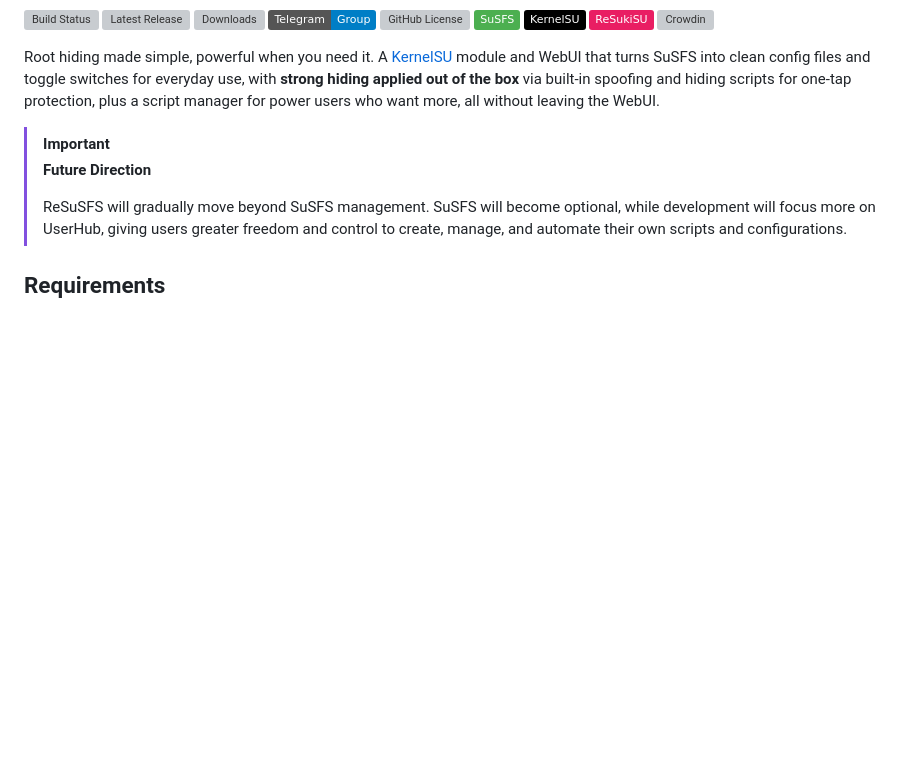
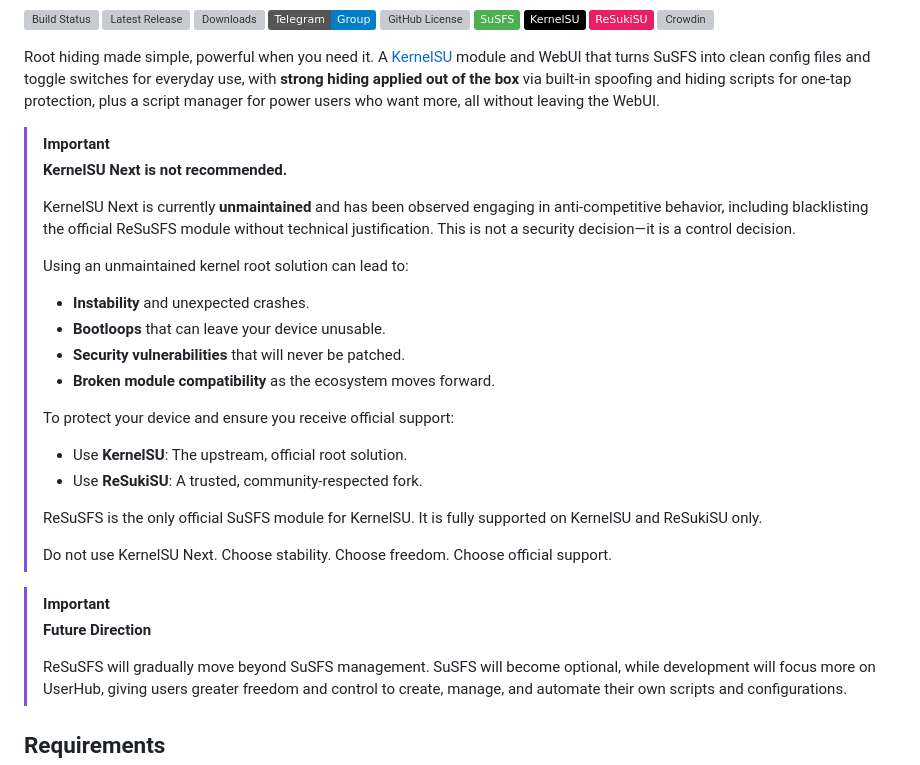
Before and after one commit to ahmed-alnassif/ReSuSFS, a Markdown page: README.md, the part around the change. GitHub-like rendering; badges without logos; blank space fills up the shorter version; grey boxes are pictures that could not be loaded.

Commit message:
docs: add KernelSU Next warning to README
Signed-off-by: Ahmed Al-Nassif <mr.ahmed.nassif@gmail.com>

```diff
--- a/README.md
+++ b/README.md
@@ -15,6 +15,27 @@
 [![Crowdin](https://badges.crowdin.net/resusfs/localized.svg)](https://crowdin.com/project/resusfs)
 
 Root hiding made simple, powerful when you need it. A [KernelSU](https://kernelsu.org) module and WebUI that turns SuSFS into clean config files and toggle switches for everyday use, with **strong hiding applied out of the box** via built-in spoofing and hiding scripts for one-tap protection, plus a script manager for power users who want more, all without leaving the WebUI.
+
+> [!Important]
+> **KernelSU Next is not recommended.**
+>
+> KernelSU Next is currently **unmaintained** and has been observed engaging in anti-competitive behavior, including blacklisting the official ReSuSFS module without technical justification. This is not a security decision—it is a control decision.
+>
+> Using an unmaintained kernel root solution can lead to:
+>
+> - **Instability** and unexpected crashes.
+> - **Bootloops** that can leave your device unusable.
+> - **Security vulnerabilities** that will never be patched.
+> - **Broken module compatibility** as the ecosystem moves forward.
+>
+> To protect your device and ensure you receive official support:
+>
+> - Use **KernelSU**: The upstream, official root solution.
+> - Use **ReSukiSU**: A trusted, community-respected fork.
+>
+> ReSuSFS is the only official SuSFS module for KernelSU. It is fully supported on KernelSU and ReSukiSU only.
+>
+> Do not use KernelSU Next. Choose stability. Choose freedom. Choose official support.
 
 > [!Important]
 > **Future Direction**
```
